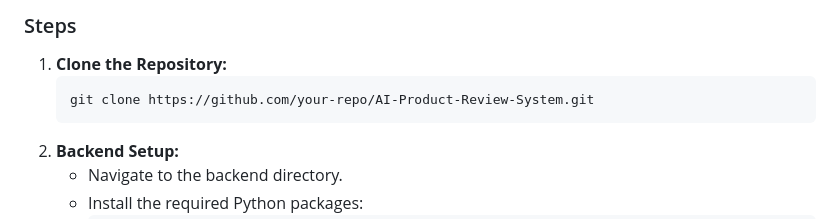
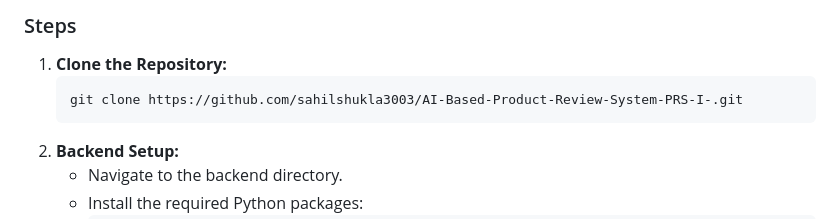
Before and after one commit to sahilshukla3003/PRS-I, a Markdown page: README.md, the part around the change. GitHub-like rendering.

````diff
--- a/README.md
+++ b/README.md
@@ -67,7 +67,7 @@ A robust database system is used to:
 ### Steps
 1. **Clone the Repository:**
    ```sh
-   git clone https://github.com/your-repo/AI-Product-Review-System.git
+   git clone https://github.com/sahilshukla3003/AI-Based-Product-Review-System-PRS-I-.git
    ```
 2. **Backend Setup:**
    - Navigate to the backend directory.
````
